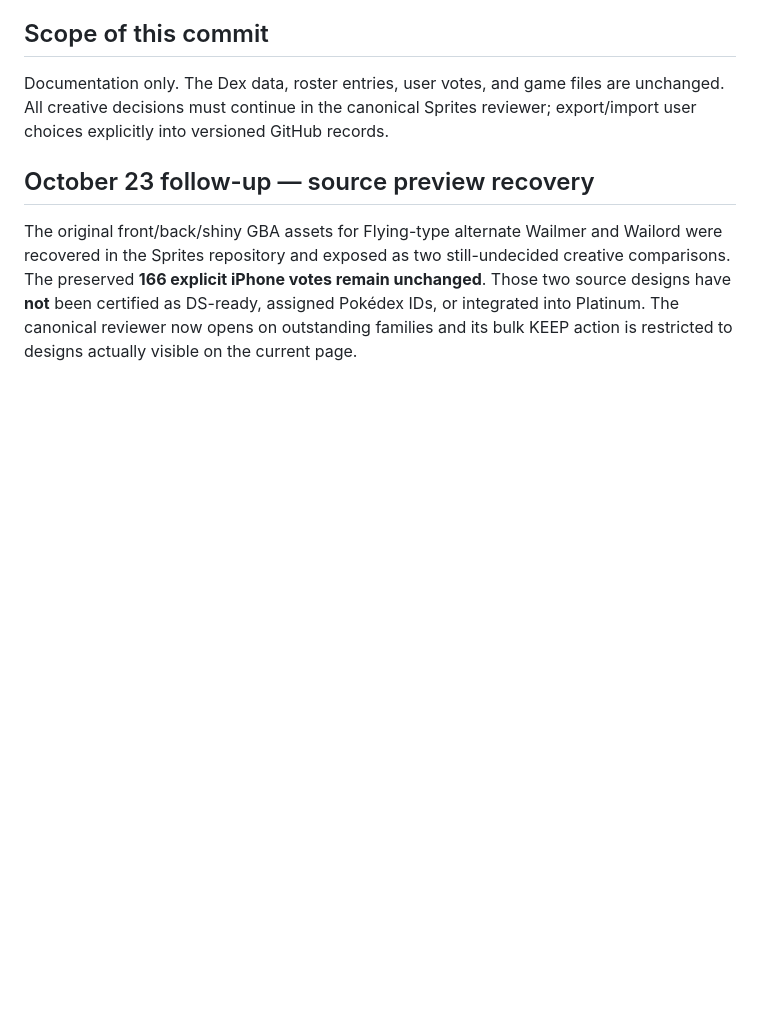
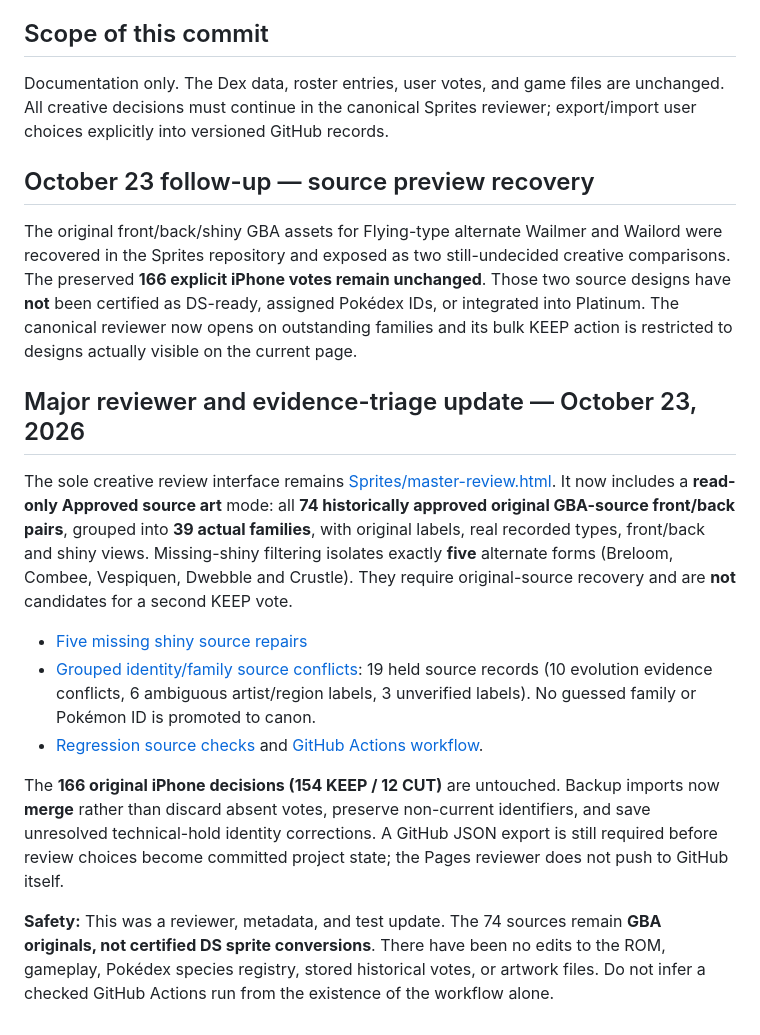
Before and after one commit to lionsprideemb-tech/Mercury-redux-dex, a Markdown page: docs/MERCURY_SPRITE_REVIEW_HANDOFF_2026-10-23.md, the part around the change. GitHub-like rendering; blank space fills up the shorter version.

Commit message:
Sync source recovery, safe reviewer exports and identity triage across Mercury projects

```diff
--- a/docs/MERCURY_SPRITE_REVIEW_HANDOFF_2026-10-23.md
+++ b/docs/MERCURY_SPRITE_REVIEW_HANDOFF_2026-10-23.md
@@ -17,3 +17,15 @@ Documentation only. The Dex data, roster entries, user votes, and game files are
 
 ## October 23 follow-up — source preview recovery
 The original front/back/shiny GBA assets for Flying-type alternate Wailmer and Wailord were recovered in the Sprites repository and exposed as two still-undecided creative comparisons. The preserved **166 explicit iPhone votes remain unchanged**. Those two source designs have **not** been certified as DS-ready, assigned Pokédex IDs, or integrated into Platinum. The canonical reviewer now opens on outstanding families and its bulk KEEP action is restricted to designs actually visible on the current page.
+
+
+## Major reviewer and evidence-triage update — October 23, 2026
+The sole creative review interface remains [Sprites/master-review.html](https://lionsprideemb-tech.github.io/Sprites/master-review.html). It now includes a **read-only Approved source art** mode: all **74 historically approved original GBA-source front/back pairs**, grouped into **39 actual families**, with original labels, real recorded types, front/back and shiny views. Missing-shiny filtering isolates exactly **five** alternate forms (Breloom, Combee, Vespiquen, Dwebble and Crustle). They require original-source recovery and are **not** candidates for a second KEEP vote.
+
+- [Five missing shiny source repairs](https://github.com/lionsprideemb-tech/Sprites/blob/main/review/legacy-approved-artwork-repair-2026-10-23.json)
+- [Grouped identity/family source conflicts](https://github.com/lionsprideemb-tech/Sprites/blob/main/review/identity-family-triage-2026-10-23.json): 19 held source records (10 evolution evidence conflicts, 6 ambiguous artist/region labels, 3 unverified labels). No guessed family or Pokémon ID is promoted to canon.
+- [Regression source checks](https://github.com/lionsprideemb-tech/Sprites/blob/main/review/tests/master-review-integrity.cjs) and [GitHub Actions workflow](https://github.com/lionsprideemb-tech/Sprites/blob/main/.github/workflows/sprite-review-integrity.yml).
+
+The **166 original iPhone decisions (154 KEEP / 12 CUT)** are untouched. Backup imports now **merge** rather than discard absent votes, preserve non-current identifiers, and save unresolved technical-hold identity corrections. A GitHub JSON export is still required before review choices become committed project state; the Pages reviewer does not push to GitHub itself.
+
+**Safety:** This was a reviewer, metadata, and test update. The 74 sources remain **GBA originals, not certified DS sprite conversions**. There have been no edits to the ROM, gameplay, Pokédex species registry, stored historical votes, or artwork files. Do not infer a checked GitHub Actions run from the existence of the workflow alone.
```
